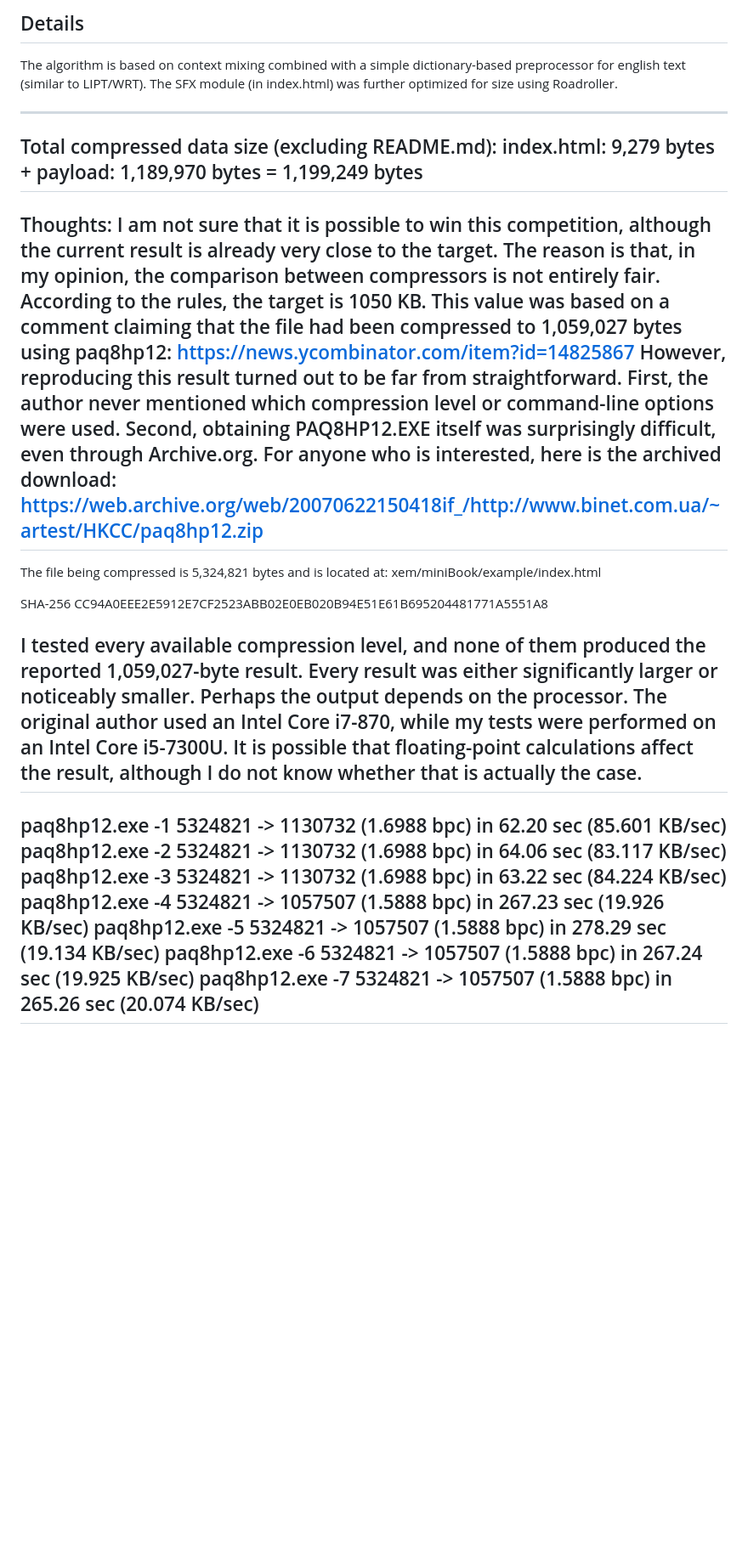
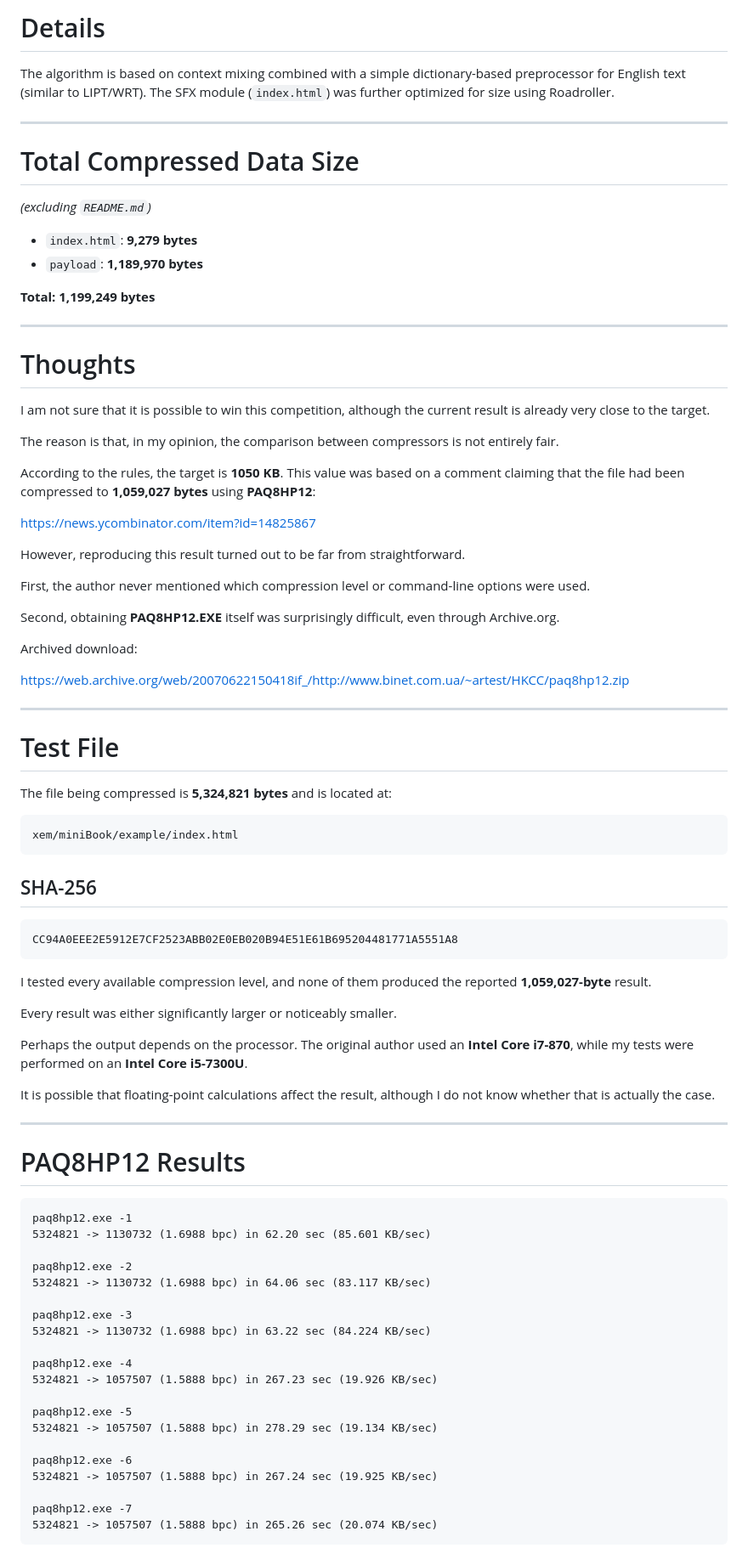
Before and after one commit to xem/miniBook, a Markdown page: Konstantin Zaborskikh/README.md, the part around one of its changes. Shown at 85% size. GitHub-like rendering; blank space fills up the shorter version.

Commit message:
fix_readme

````diff
--- a/Konstantin Zaborskikh/README.md
+++ b/Konstantin Zaborskikh/README.md
@@ -1,45 +1,86 @@
-Details
--------
+# Details
 
-The algorithm is based on context mixing combined with a simple dictionary-based preprocessor for english text (similar to LIPT/WRT). The SFX module (in index.html) was further optimized for size using Roadroller.
+The algorithm is based on context mixing combined with a simple dictionary-based preprocessor for English text (similar to LIPT/WRT). The SFX module (`index.html`) was further optimized for size using Roadroller.
 
--------
-Total compressed data size (excluding README.md):
-index.html: 9,279 bytes + payload: 1,189,970 bytes = 1,199,249 bytes
--------
-Thoughts:
+---
+
+# Total Compressed Data Size
+
+*(excluding `README.md`)*
+
+* `index.html`: **9,279 bytes**
+* `payload`: **1,189,970 bytes**
+
+**Total:** **1,199,249 bytes**
+
+---
+
+# Thoughts
+
 I am not sure that it is possible to win this competition, although the current result is already very close to the target.
+
 The reason is that, in my opinion, the comparison between compressors is not entirely fair.
-According to the rules, the target is 1050 KB. This value was based on a comment claiming that the file had been compressed to 1,059,027 bytes using paq8hp12:
+
+According to the rules, the target is **1050 KB**. This value was based on a comment claiming that the file had been compressed to **1,059,027 bytes** using **PAQ8HP12**:
+
 https://news.ycombinator.com/item?id=14825867
+
 However, reproducing this result turned out to be far from straightforward.
+
 First, the author never mentioned which compression level or command-line options were used.
-Second, obtaining PAQ8HP12.EXE itself was surprisingly difficult, even through Archive.org.
-For anyone who is interested, here is the archived download:
+
+Second, obtaining **PAQ8HP12.EXE** itself was surprisingly difficult, even through Archive.org.
+
+Archived download:
+
 https://web.archive.org/web/20070622150418if_/http://www.binet.com.ua/~artest/HKCC/paq8hp12.zip
--------
-The file being compressed is 5,324,821 bytes and is located at:
+
+---
+
+# Test File
+
+The file being compressed is **5,324,821 bytes** and is located at:
+
+```
 xem/miniBook/example/index.html
+```
 
-SHA-256
+## SHA-256
+
+```
 CC94A0EEE2E5912E7CF2523ABB02E0EB020B94E51E61B695204481771A5551A8
+```
 
-I tested every available compression level, and none of them produced the reported 1,059,027-byte result.
+I tested every available compression level, and none of them produced the reported **1,059,027-byte** result.
+
 Every result was either significantly larger or noticeably smaller.
-Perhaps the output depends on the processor. The original author used an Intel Core i7-870, while my tests were performed on an Intel Core i5-7300U.
+
+Perhaps the output depends on the processor. The original author used an **Intel Core i7-870**, while my tests were performed on an **Intel Core i5-7300U**.
+
 It is possible that floating-point calculations affect the result, although I do not know whether that is actually the case.
--------
+
+---
+
+# PAQ8HP12 Results
+
+```text
 paq8hp12.exe -1
 5324821 -> 1130732 (1.6988 bpc) in 62.20 sec (85.601 KB/sec)
+
 paq8hp12.exe -2
 5324821 -> 1130732 (1.6988 bpc) in 64.06 sec (83.117 KB/sec)
+
 paq8hp12.exe -3
 5324821 -> 1130732 (1.6988 bpc) in 63.22 sec (84.224 KB/sec)
+
 paq8hp12.exe -4
 5324821 -> 1057507 (1.5888 bpc) in 267.23 sec (19.926 KB/sec)
+
 paq8hp12.exe -5
 5324821 -> 1057507 (1.5888 bpc) in 278.29 sec (19.134 KB/sec)
+
 paq8hp12.exe -6
 5324821 -> 1057507 (1.5888 bpc) in 267.24 sec (19.925 KB/sec)
+
 paq8hp12.exe -7
 5324821 -> 1057507 (1.5888 bpc) in 265.26 sec (20.074 KB/sec)
````
Also changed, not shown: other parts of Konstantin Zaborskikh/README.md (+47 -14 lines).
